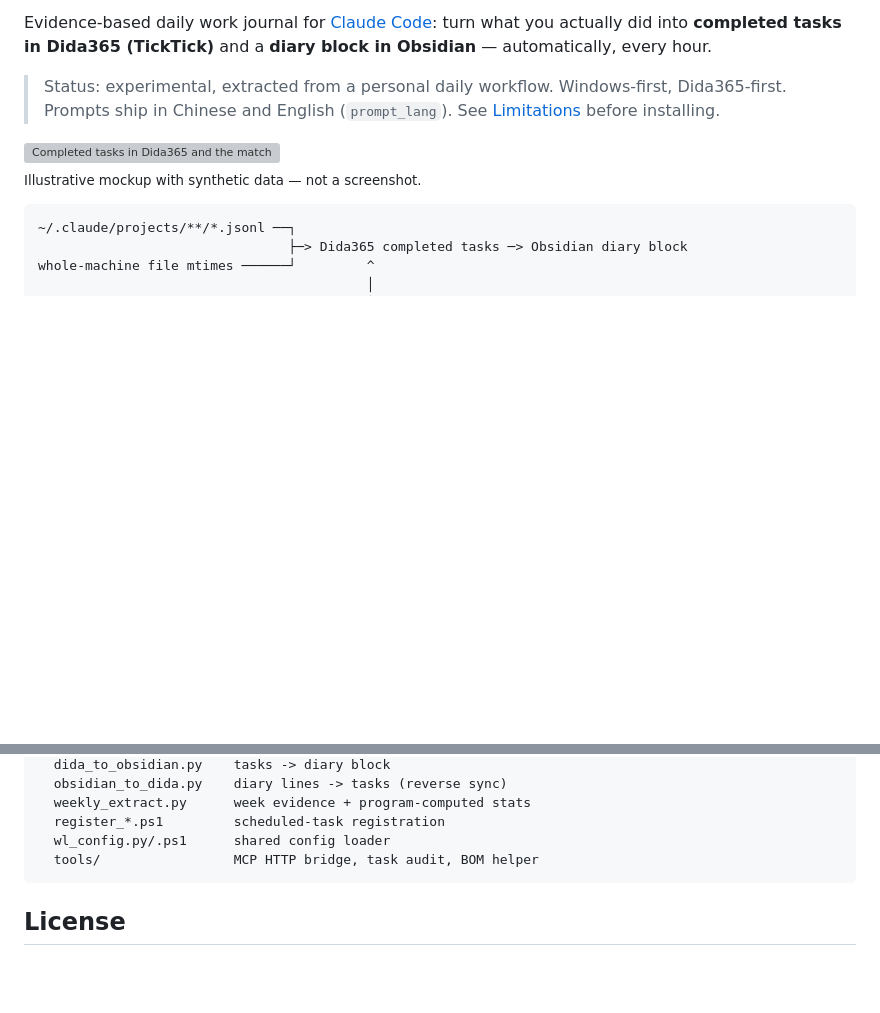
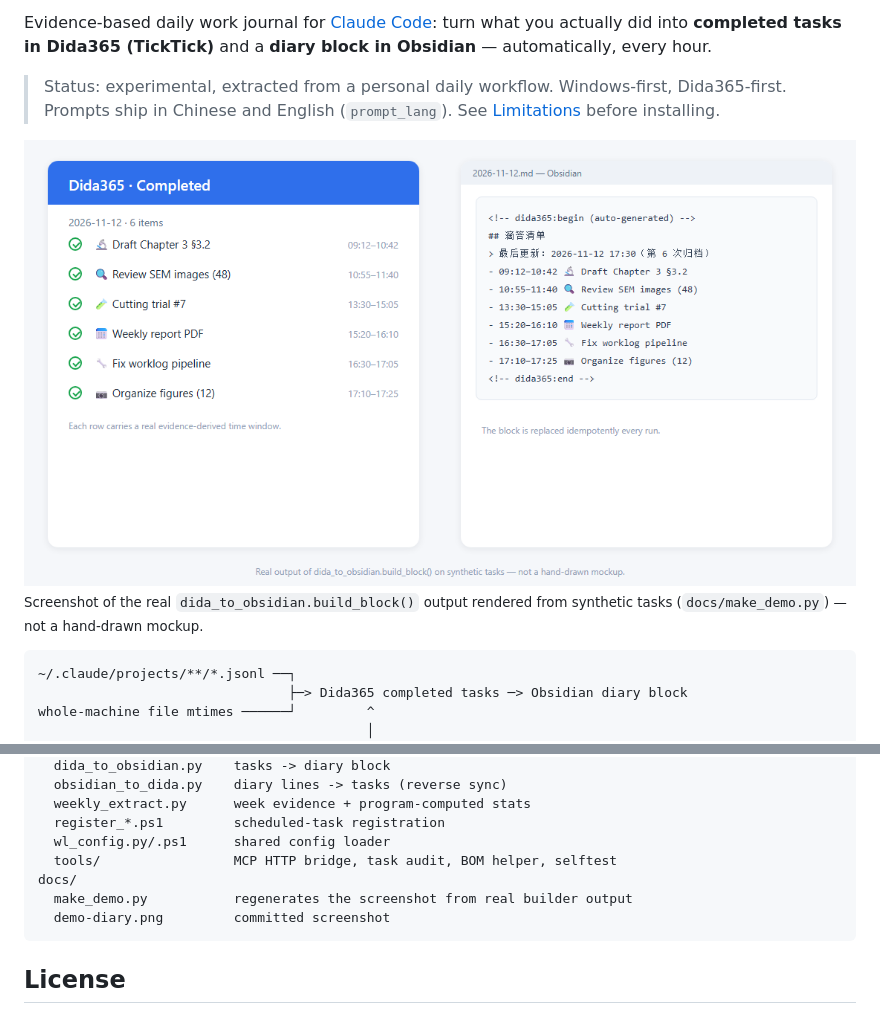
Before and after one commit to yanghaod2278827/claude-worklog-dida, a Markdown page: README.md, 2 parts joined by grey strips. GitHub-like rendering; pictures changed too: docs/demo-diary.png (added); blank space fills up the shorter version; grey boxes are pictures that could not be loaded.

````diff
--- a/README.md
+++ b/README.md
@@ -4,9 +6,9 @@ Evidence-based daily work journal for [Claude Code](https://claude.com/claude-co
 
 > Status: experimental, extracted from a personal daily workflow. Windows-first, Dida365-first. Prompts ship in Chinese and English (`prompt_lang`). See [Limitations](#limitations) before installing.
 
-<img src="docs/demo-diary.svg" alt="Completed tasks in Dida365 and the matching Obsidian diary block" width="100%">
+<img src="docs/demo-diary.png" alt="Completed tasks in Dida365 and the matching Obsidian diary block" width="100%">
 
-<sub>Illustrative mockup with synthetic data — not a screenshot.</sub>
+<sub>Screenshot of the real `dida_to_obsidian.build_block()` output rendered from synthetic tasks (`docs/make_demo.py`) — not a hand-drawn mockup.</sub>
 
 ```
 ~/.claude/projects/**/*.jsonl ──┐
@@ -136,7 +138,10 @@ scripts/
   weekly_extract.py      week evidence + program-computed stats
   register_*.ps1         scheduled-task registration
   wl_config.py/.ps1      shared config loader
-  tools/                 MCP HTTP bridge, task audit, BOM helper
+  tools/                 MCP HTTP bridge, task audit, BOM helper, selftest
+docs/
+  make_demo.py           regenerates the screenshot from real builder output
+  demo-diary.png         committed screenshot
 ```
 
 ## License
````
Also changed, not shown: other parts of README.md (+2 -0 lines), README.zh-CN.md (+8 -3 lines), 7 other files.
